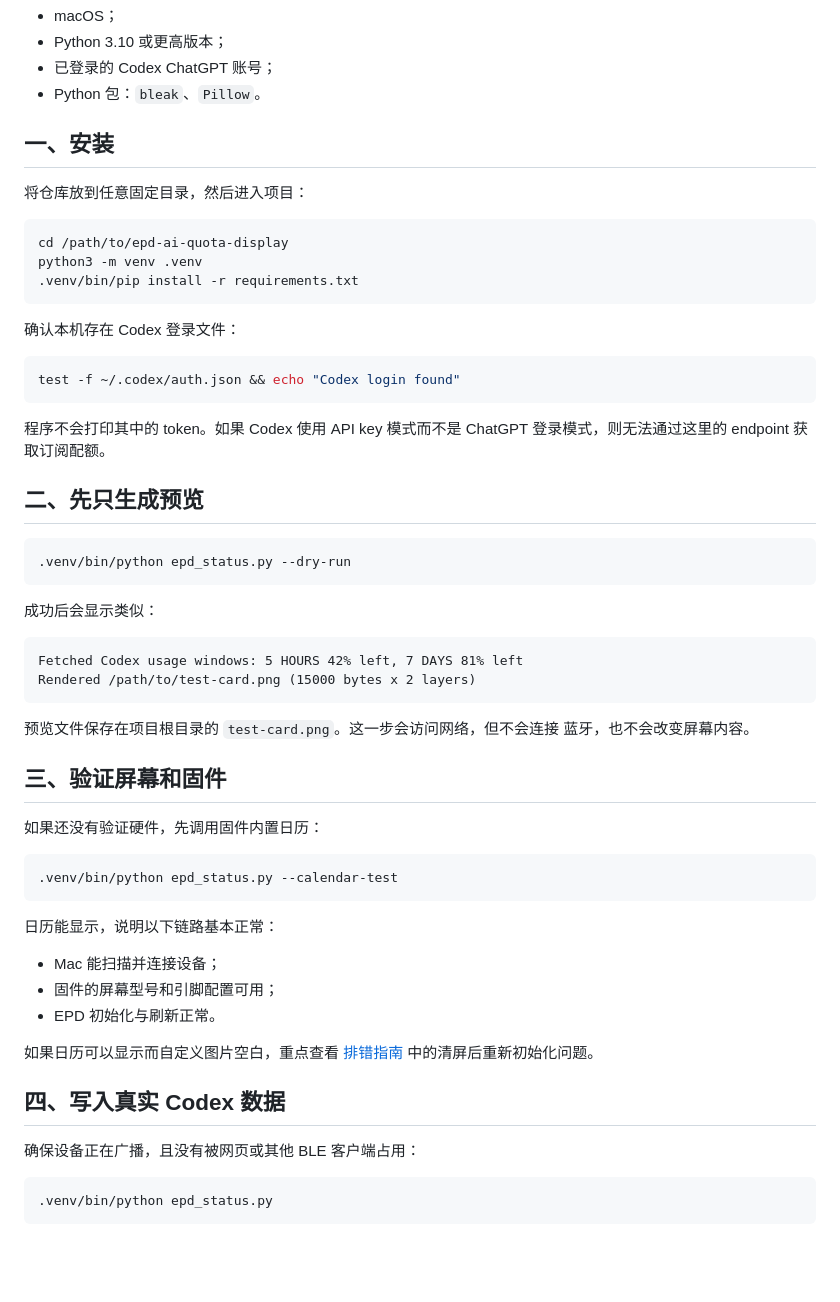
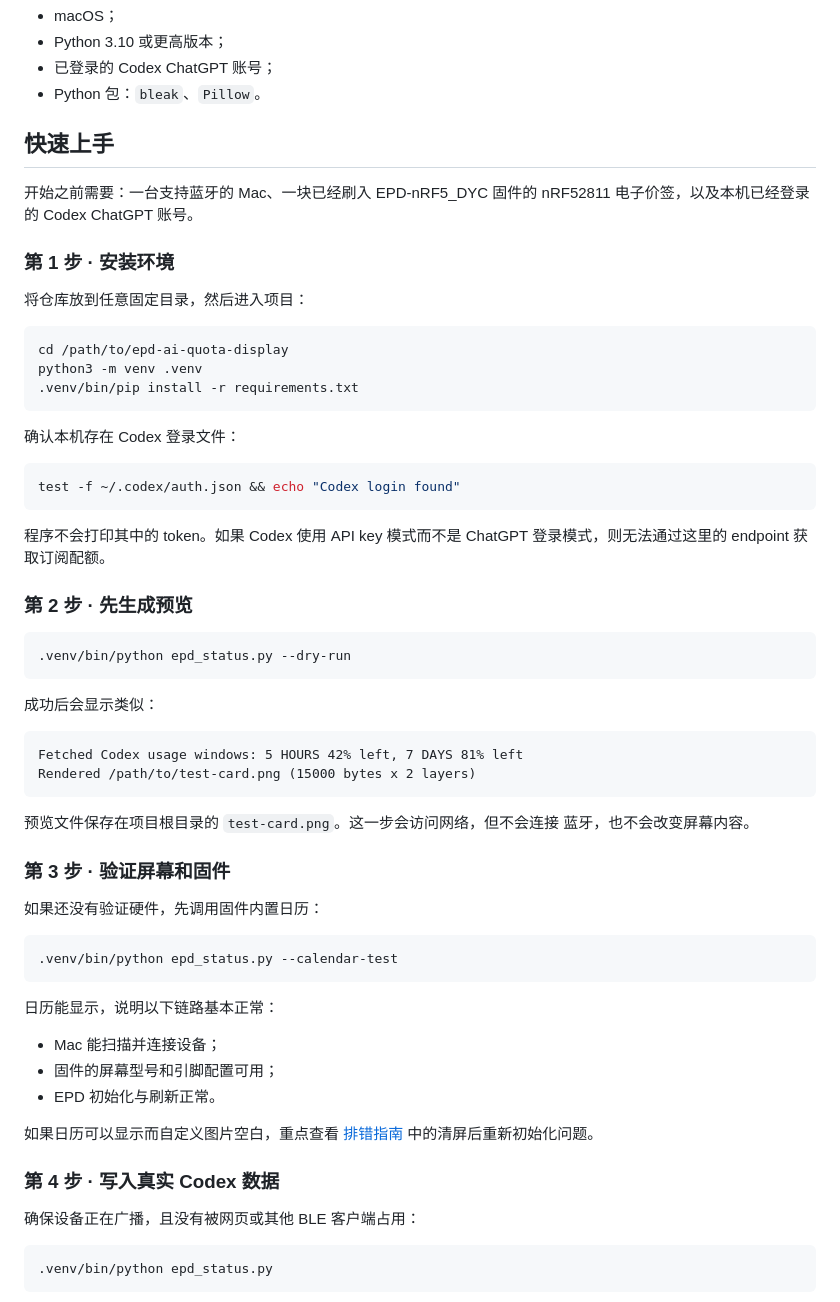
Before and after one commit to askfanxiaojun/epd-ai-quota-display, a Markdown page: README.md, the part around one of its changes. Drawn GitHub-style; blank space fills up the shorter version.

````diff
--- a/README.md
+++ b/README.md
@@ -94,7 +121,12 @@ BS=02 model=02 LED=12 EN=07
 - 已登录的 Codex ChatGPT 账号；
 - Python 包：`bleak`、`Pillow`。
 
-## 一、安装
+## 快速上手
+
+开始之前需要：一台支持蓝牙的 Mac、一块已经刷入 EPD-nRF5_DYC 固件的
+nRF52811 电子价签，以及本机已经登录的 Codex ChatGPT 账号。
+
+### 第 1 步 · 安装环境
 
 将仓库放到任意固定目录，然后进入项目：
 
@@ -113,7 +145,7 @@ test -f ~/.codex/auth.json && echo "Codex login found"
 程序不会打印其中的 token。如果 Codex 使用 API key 模式而不是 ChatGPT
 登录模式，则无法通过这里的 endpoint 获取订阅配额。
 
-## 二、先只生成预览
+### 第 2 步 · 先生成预览
 
 ```zsh
 .venv/bin/python epd_status.py --dry-run
@@ -129,7 +161,7 @@ Rendered /path/to/test-card.png (15000 bytes x 2 layers)
 预览文件保存在项目根目录的 `test-card.png`。这一步会访问网络，但不会连接
 蓝牙，也不会改变屏幕内容。
 
-## 三、验证屏幕和固件
+### 第 3 步 · 验证屏幕和固件
 
 如果还没有验证硬件，先调用固件内置日历：
 
@@ -146,7 +178,7 @@ Rendered /path/to/test-card.png (15000 bytes x 2 layers)
 如果日历可以显示而自定义图片空白，重点查看
 [排错指南](docs/TROUBLESHOOTING.md) 中的清屏后重新初始化问题。
 
-## 四、写入真实 Codex 数据
+### 第 4 步 · 写入真实 Codex 数据
 
 确保设备正在广播，且没有被网页或其他 BLE 客户端占用：
 
````
Also changed, not shown: other parts of README.md (+42 -15 lines).
